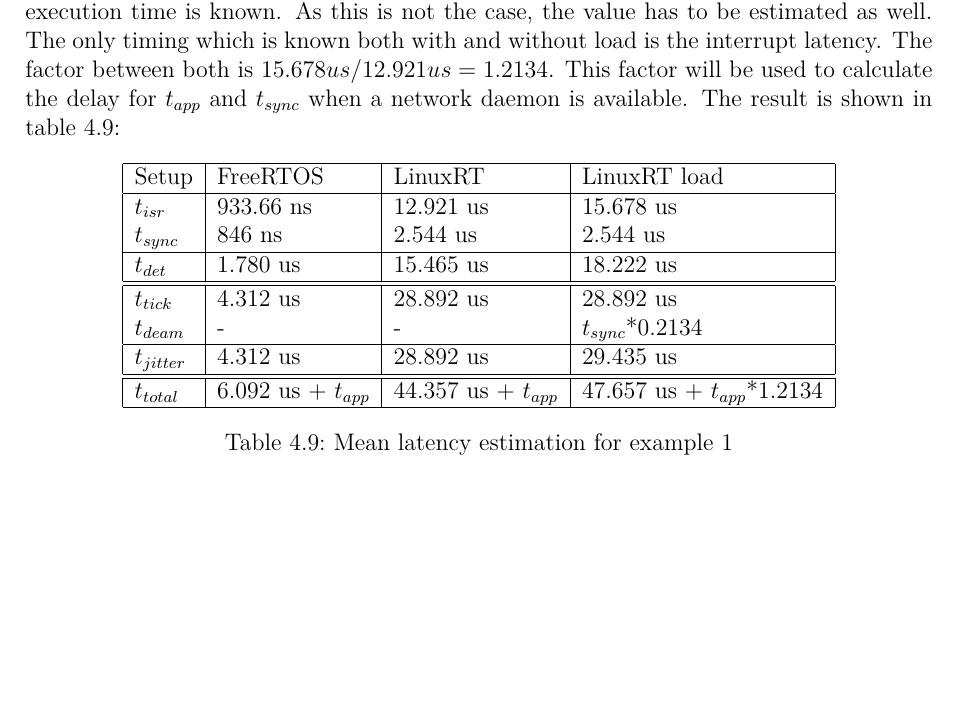
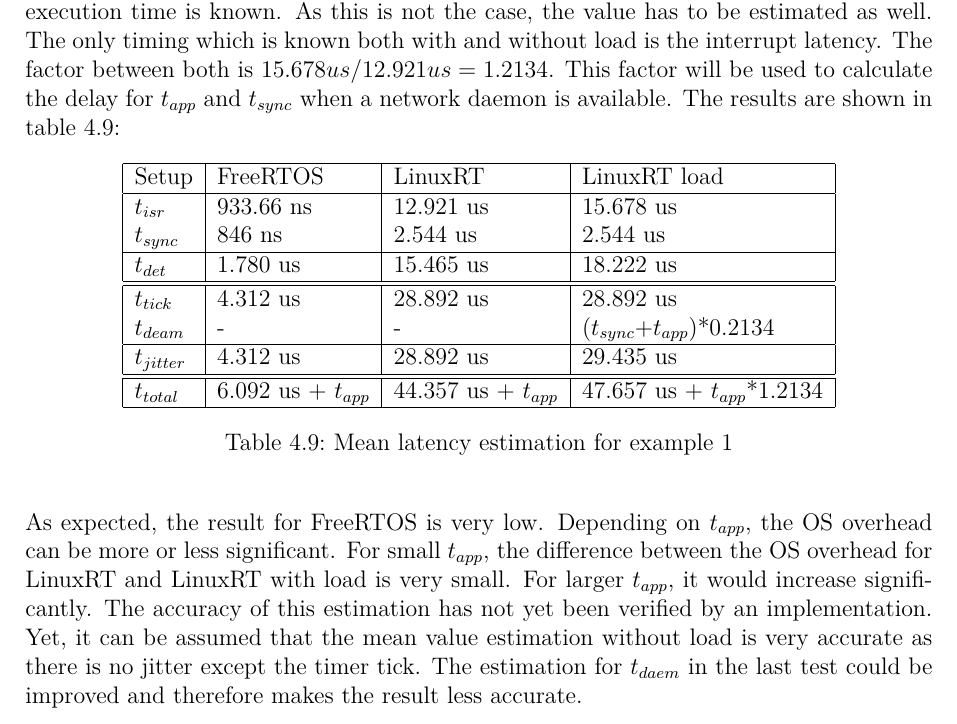
Before and after one commit to np88/RTOS_Compare_Root, a LaTeX thesis (template-da-0.7/Nadja_Peters_Master_Thesis.tex, which reads template-da-0.7/content_MA/Chapter3.tex): part of page 72 of 80, cut so that both start at the same text, the shorter picture padded with empty space. Compiled offline with pdfLaTeX.

Commit message:
latency estimation

```diff
--- a/template-da-0.7/content_MA/Chapter3.tex
+++ b/template-da-0.7/content_MA/Chapter3.tex
@@ -716,7 +716,7 @@
 The only timing which is known both with and without load is the interrupt latency.
 The factor between both is $15.678 us / 12.921 us = 1.2134 $.
 This factor will be used to calculate the delay for $t_{app}$ and $t_{sync}$ when a network daemon is available.
-The result is shown in table \ref{tab_example1_mean}:
+The results are shown in table \ref{tab_example1_mean}:
 \begin{table}[htbp]
 	\centering
 		\begin{tabular}{|l|l|l|l|}
@@ -724,15 +724,13 @@
 				Setup					& FreeRTOS 								& LinuxRT 							& LinuxRT load  \\
 				\hline
 				$t_{isr}$ 		& 933.66 ns 							& 12.921 us 						& 15.678 us			\\
-			  %\hline
 			  $t_{sync}$		& 846 ns	  							& 2.544 us 				 			& 2.544 us			\\
 			  \hline
 			  $t_{det}$			& 1.780 us  							& 15.465 us 				 		& 18.222 us			\\
 			  \hline
 			  \hline
 			  $t_{tick}$		& 4.312 us								& 28.892 us 					  & 28.892 us											\\
-				%\hline
-			  $t_{deam}$		& -				  							& - 				 						& $t_{sync}$*0.2134							\\
+			  $t_{deam}$		& -				  							& - 				 						& ($t_{sync}$+$t_{app}$)*0.2134	 	\\
 				\hline
 			  $t_{jitter}$	& 4.312 us  							& 28.892 us						  & 29.435 us											\\
 			  \hline
@@ -744,6 +742,13 @@
 	\label{tab_example1_mean}
 \end{table}
 
+As expected, the result for FreeRTOS is very low.
+Depending on $t_{app}$, the \ac{OS} overhead can be more or less significant.
+For small $t_{app}$, the difference between the \ac{OS} overhead for LinuxRT and LinuxRT with load is very small.
+For larger $t_{app}$, it would increase significantly.
+The accuracy of this estimation has not yet been verified by an implementation.
+Yet, it can be assumed that the mean value estimation without load is very accurate as there is no jitter except the timer tick.
+The estimation for $t_{daem}$ in the last test could be improved and therefore makes the result less accurate.
 %\subsection{Single Mutex Results}
 
 %\begin{figure}[htb]
```
